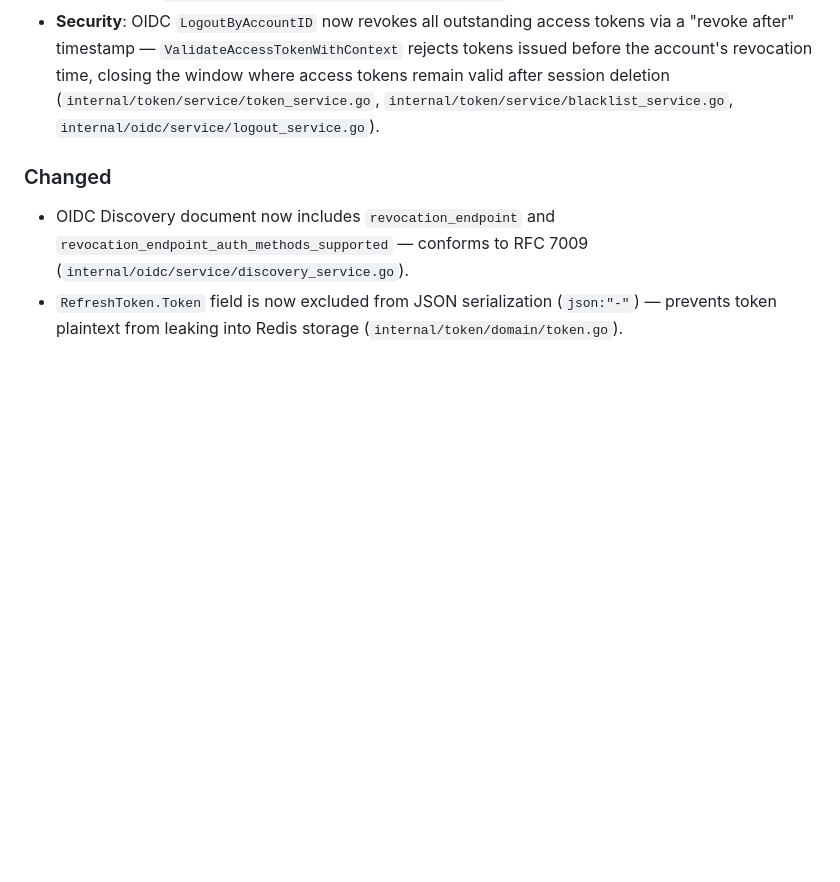
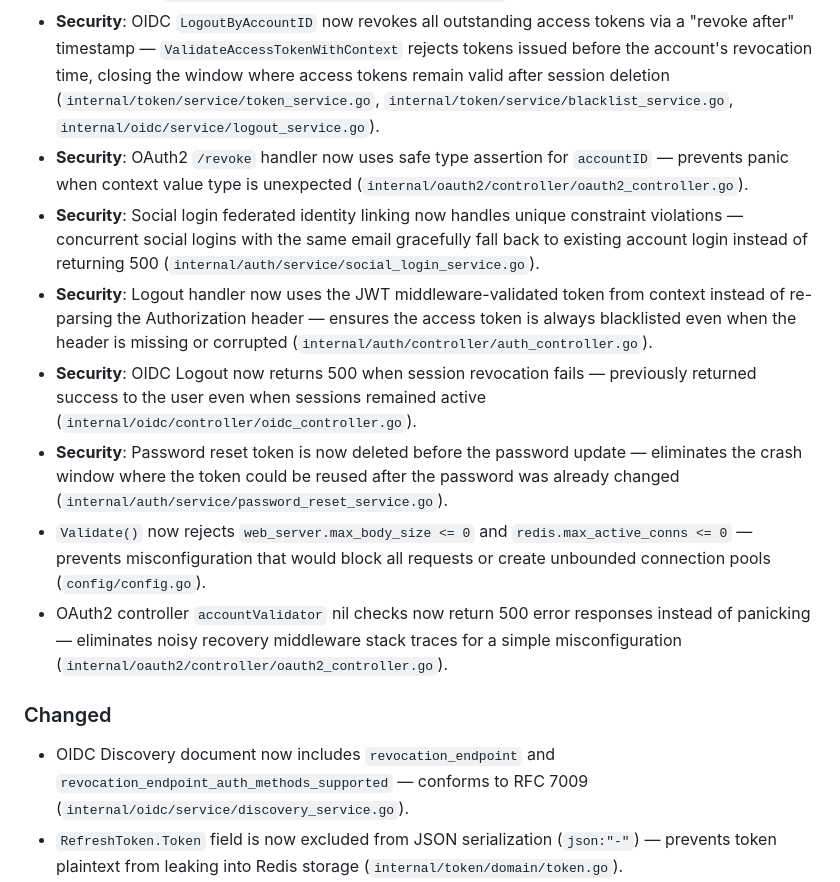
Before and after one commit to rushairer/gosso, a Markdown page: CHANGELOG.md, the part around the change. GitHub-like rendering; blank space fills up the shorter version.

Commit message:
docs: CHANGELOG 更新第九轮修复条目

```diff
--- a/CHANGELOG.md
+++ b/CHANGELOG.md
@@ -114,6 +114,13 @@ and this project adheres to [Semantic Versioning](https://semver.org/).
 - **Security**: `RevokeAllForSession` now deletes individual refresh tokens before the session index — prevents orphaned tokens from remaining usable if index deletion succeeds but token deletion fails (`internal/token/service/token_service.go`).
 - **Security**: `RevokeAllForAccount` now uses a Lua script to atomically read and delete the session index — eliminates TOCTOU race where new sessions created between `SMembers` and `Del` would be orphaned (`internal/session/service/session_service.go`).
 - **Security**: OIDC `LogoutByAccountID` now revokes all outstanding access tokens via a "revoke after" timestamp — `ValidateAccessTokenWithContext` rejects tokens issued before the account's revocation time, closing the window where access tokens remain valid after session deletion (`internal/token/service/token_service.go`, `internal/token/service/blacklist_service.go`, `internal/oidc/service/logout_service.go`).
+- **Security**: OAuth2 `/revoke` handler now uses safe type assertion for `accountID` — prevents panic when context value type is unexpected (`internal/oauth2/controller/oauth2_controller.go`).
+- **Security**: Social login federated identity linking now handles unique constraint violations — concurrent social logins with the same email gracefully fall back to existing account login instead of returning 500 (`internal/auth/service/social_login_service.go`).
+- **Security**: Logout handler now uses the JWT middleware-validated token from context instead of re-parsing the Authorization header — ensures the access token is always blacklisted even when the header is missing or corrupted (`internal/auth/controller/auth_controller.go`).
+- **Security**: OIDC Logout now returns 500 when session revocation fails — previously returned success to the user even when sessions remained active (`internal/oidc/controller/oidc_controller.go`).
+- **Security**: Password reset token is now deleted before the password update — eliminates the crash window where the token could be reused after the password was already changed (`internal/auth/service/password_reset_service.go`).
+- `Validate()` now rejects `web_server.max_body_size <= 0` and `redis.max_active_conns <= 0` — prevents misconfiguration that would block all requests or create unbounded connection pools (`config/config.go`).
+- OAuth2 controller `accountValidator` nil checks now return 500 error responses instead of panicking — eliminates noisy recovery middleware stack traces for a simple misconfiguration (`internal/oauth2/controller/oauth2_controller.go`).
 
 ### Changed
 
```
